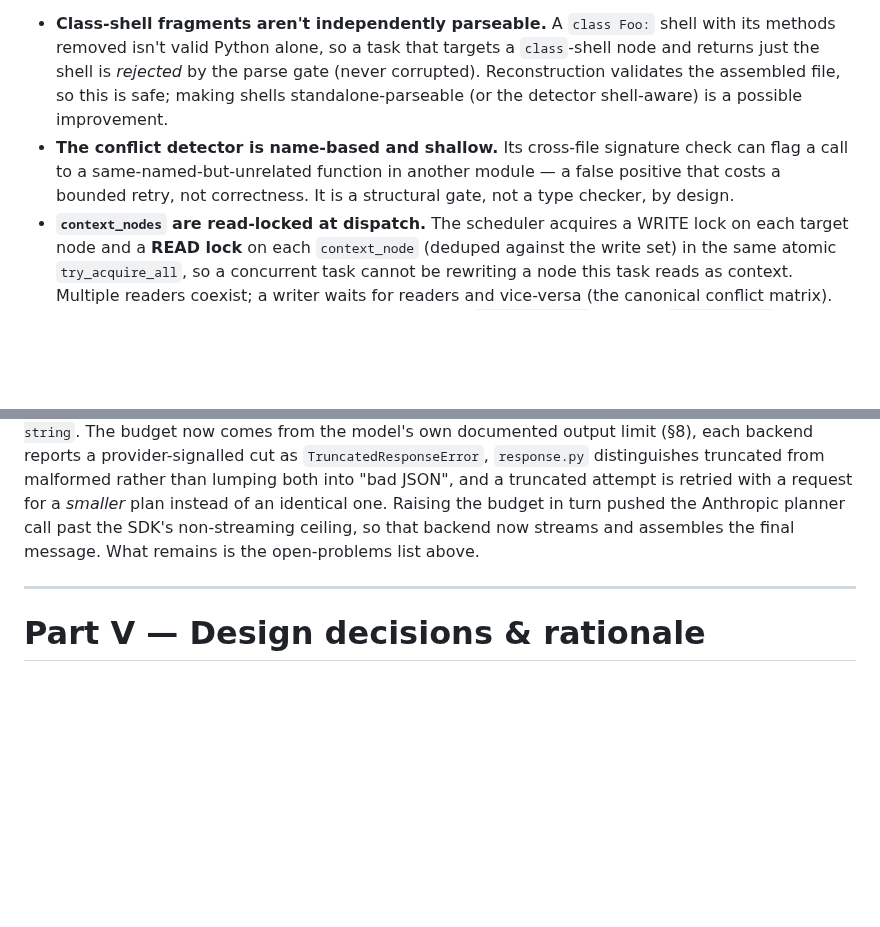
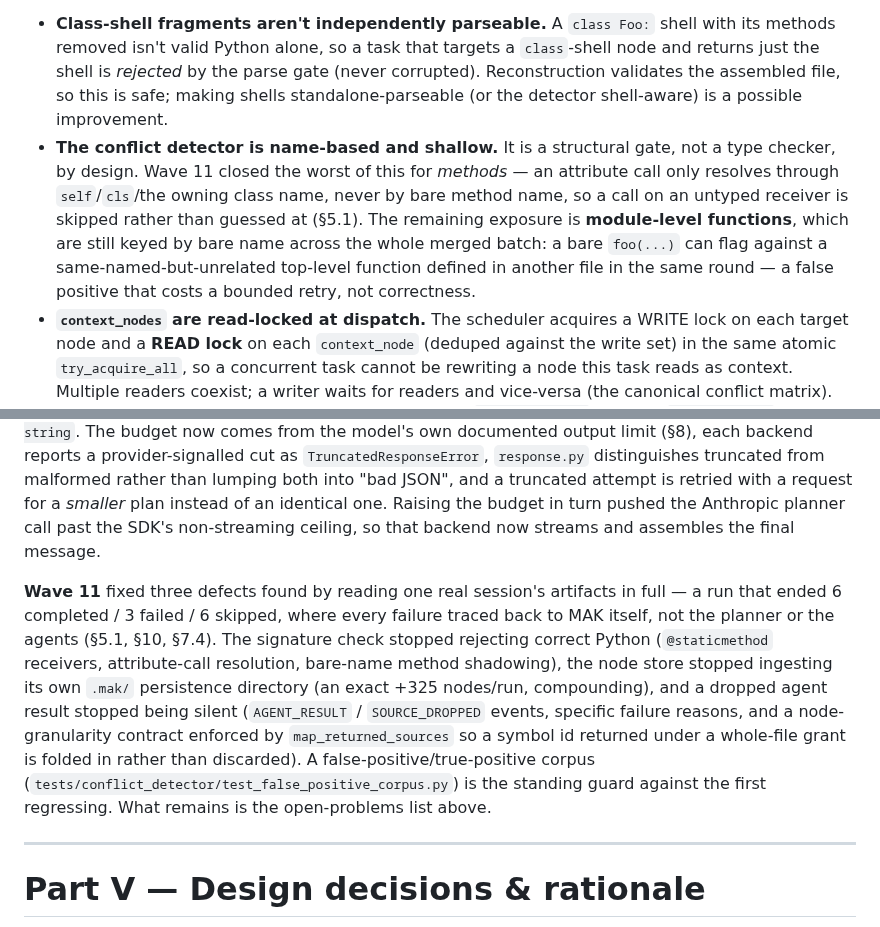
Before and after one commit to chaseungjoon/multi-agent-kernel, a Markdown page: CONTRIBUTING.md, 2 parts joined by grey strips. Drawn GitHub-style; blank space fills up the shorter version.

Commit message:
Update CONTRIBUTING.md: reconcile with wave11-pipeline-integrity
Two stale spots the wave-11 commit missed: the "known limitations" note
still described the pre-11.1 signature check as broadly name-based, and
the "How MAK was built" history section stopped before Wave 11 even
though the module and status sections above it already documented it.

Co-Authored-By: Claude Sonnet 5 <noreply@anthropic.com>

```diff
--- a/CONTRIBUTING.md
+++ b/CONTRIBUTING.md
@@ -2075,10 +2075,14 @@ here so contributors don't mistake them for bugs:
   node and returns just the shell is *rejected* by the parse gate (never corrupted).
   Reconstruction validates the assembled file, so this is safe; making shells
   standalone-parseable (or the detector shell-aware) is a possible improvement.
-- **The conflict detector is name-based and shallow.** Its cross-file signature check
-  can flag a call to a same-named-but-unrelated function in another module — a false
-  positive that costs a bounded retry, not correctness. It is a structural gate, not a
-  type checker, by design.
+- **The conflict detector is name-based and shallow.** It is a structural gate, not a
+  type checker, by design. Wave 11 closed the worst of this for *methods* — an
+  attribute call only resolves through `self`/`cls`/the owning class name, never by
+  bare method name, so a call on an untyped receiver is skipped rather than guessed
+  at (§5.1). The remaining exposure is **module-level functions**, which are still
+  keyed by bare name across the whole merged batch: a bare `foo(...)` can flag
+  against a same-named-but-unrelated top-level function defined in another file in
+  the same round — a false positive that costs a bounded retry, not correctness.
 - **`context_nodes` are read-locked at dispatch.** The scheduler acquires a WRITE
   lock on each target node and a **READ lock** on each `context_node` (deduped against
   the write set) in the same atomic `try_acquire_all`, so a concurrent task cannot be
@@ -2151,8 +2155,20 @@ cut as `TruncatedResponseError`, `response.py` distinguishes truncated from malf
 rather than lumping both into "bad JSON", and a truncated attempt is retried with a
 request for a *smaller* plan instead of an identical one. Raising the budget in turn
 pushed the Anthropic planner call past the SDK's non-streaming ceiling, so that
-backend now streams and assembles the final message. What remains is the
-open-problems list above.
+backend now streams and assembles the final message.
+
+**Wave 11** fixed three defects found by reading one real session's artifacts in
+full — a run that ended 6 completed / 3 failed / 6 skipped, where every failure
+traced back to MAK itself, not the planner or the agents (§5.1, §10, §7.4). The
+signature check stopped rejecting correct Python (`@staticmethod` receivers,
+attribute-call resolution, bare-name method shadowing), the node store stopped
+ingesting its own `.mak/` persistence directory (an exact +325 nodes/run,
+compounding), and a dropped agent result stopped being silent (`AGENT_RESULT` /
+`SOURCE_DROPPED` events, specific failure reasons, and a node-granularity contract
+enforced by `map_returned_sources` so a symbol id returned under a whole-file grant
+is folded in rather than discarded). A false-positive/true-positive corpus
+(`tests/conflict_detector/test_false_positive_corpus.py`) is the standing guard
+against the first regressing. What remains is the open-problems list above.
 
 ---
 
```
